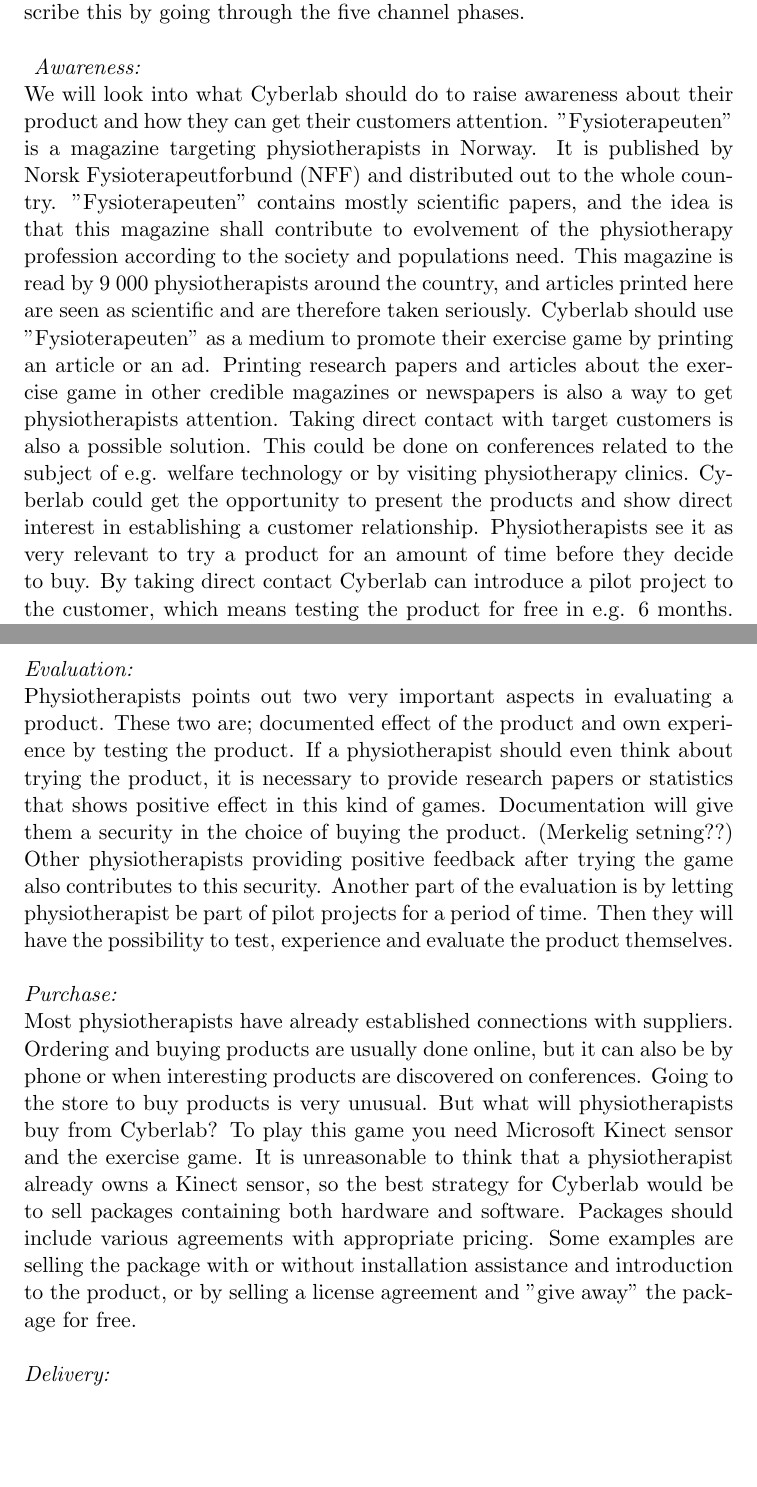
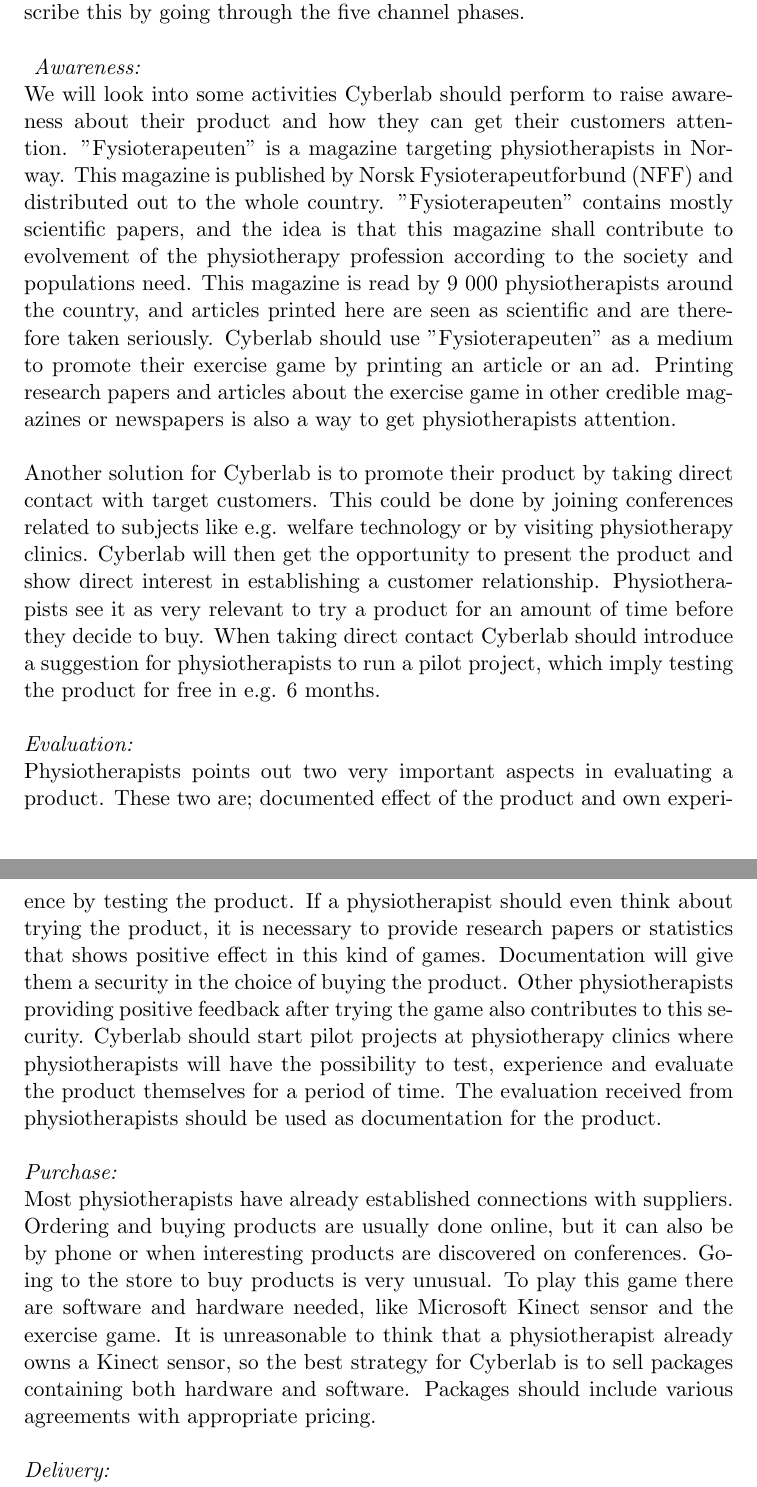
Before and after one commit to mathilwa/Prosjekt2012, a LaTeX thesis (report.tex, which reads business-model-of-case.tex): two parts of pages 60 and 62 of 99, joined at a grey line, cut so that both start at the same text, the shorter picture padded with empty space. Compiled offline with pdfLaTeX.

Commit message:
Mer bestemt in channels, value propositions and customer segment

```diff
--- a/business-model-of-case.tex
+++ b/business-model-of-case.tex
@@ -30,12 +30,12 @@
 \end{center}
 \end{figure}
 \emph{Awareness:} \\
-We will look into what Cyberlab should do to raise awareness about their product and how they can get their customers attention. "Fysioterapeuten" is a magazine targeting physiotherapists in Norway. It is published by \ac{nff} and distributed out to the whole country. "Fysioterapeuten" contains mostly scientific papers, and the idea is that this magazine shall contribute to evolvement of the physiotherapy profession according to the society and populations need. This magazine is read by 9 000 physiotherapists around the country, and articles printed here are seen as scientific and are therefore taken seriously. Cyberlab should use "Fysioterapeuten" as a medium to promote their exercise game by printing an article or an ad. Printing research papers and articles about the exercise game in other credible magazines or newspapers is also a way to get physiotherapists attention. Taking direct contact with target customers is also a possible solution. This could be done on conferences related to the subject of e.g. welfare technology or by visiting physiotherapy clinics. Cyberlab could get the opportunity to present the products and show direct interest in establishing a customer relationship. Physiotherapists see it as very relevant to try a product for an amount of time before they decide to buy. By taking direct contact Cyberlab can introduce a pilot project to the customer, which means testing the product for free in e.g. 6 months. Through conferences, magazines or just word of mouth one can also get an impression of which products that are popular right now. The popularity mark might attract some customers. Physiotherapists working at private clinics do not have the same access to customers as public clinics have, so they might chose to buy a popular product to attract new and more customers. (vet ikke om dette passer under her..)\\ \\
-(Nav- hjelpemiddelsentralen)\\ \\
+We will look into some activities Cyberlab should perform to raise awareness about their product and how they can get their customers attention. "Fysioterapeuten" is a magazine targeting physiotherapists in Norway. This magazine is published by \ac{nff} and distributed out to the whole country. "Fysioterapeuten" contains mostly scientific papers, and the idea is that this magazine shall contribute to evolvement of the physiotherapy profession according to the society and populations need. This magazine is read by 9 000 physiotherapists around the country, and articles printed here are seen as scientific and are therefore taken seriously. Cyberlab should use "Fysioterapeuten" as a medium to promote their exercise game by printing an article or an ad. Printing research papers and articles about the exercise game in other credible magazines or newspapers is also a way to get physiotherapists attention. \\ \\
+Another solution for Cyberlab is to promote their product by taking direct contact with target customers. This could be done by joining conferences related to subjects like e.g. welfare technology or by visiting physiotherapy clinics. Cyberlab will then get the opportunity to present the product and show direct interest in establishing a customer relationship. Physiotherapists see it as very relevant to try a product for an amount of time before they decide to buy. When taking direct contact Cyberlab should introduce a suggestion for physiotherapists to run a pilot project, which imply testing the product for free in e.g. 6 months. \\ \\
 \emph{Evaluation:}\\
-Physiotherapists points out two very important aspects in evaluating a product. These two are; documented effect of the product and own experience by testing the product. If a physiotherapist should even think about trying the product, it is necessary to provide research papers or statistics that shows positive effect in this kind of games. Documentation will give them a security in the choice of buying the product. (Merkelig setning??) Other physiotherapists providing positive feedback after trying the game also contributes to this security. Another part of the evaluation is by letting physiotherapist be part of pilot projects for a period of time. Then they will have the possibility to test, experience and evaluate the product themselves.\\ \\
+Physiotherapists points out two very important aspects in evaluating a product. These two are; documented effect of the product and own experience by testing the product. If a physiotherapist should even think about trying the product, it is necessary to provide research papers or statistics that shows positive effect in this kind of games. Documentation will give them a security in the choice of buying the product. Other physiotherapists providing positive feedback after trying the game also contributes to this security. Cyberlab should start pilot projects at physiotherapy clinics where physiotherapists will have the possibility to test, experience and evaluate the product themselves for a period of time. The evaluation received from physiotherapists should be used as documentation for the product.\\ \\
 \emph{Purchase:} \\
-Most physiotherapists have already established connections with suppliers. Ordering and buying products are usually done online, but it can also be by phone or when interesting products are discovered on conferences. Going to the store to buy products is very unusual. But what will physiotherapists buy from Cyberlab? To play this game you need Microsoft Kinect sensor and the exercise game. It is unreasonable to think that a physiotherapist already owns a Kinect sensor, so the best strategy for Cyberlab would be to sell packages containing both hardware and software.  Packages should include various agreements with appropriate pricing. Some examples are selling the package with or without installation assistance and introduction to the product, or by selling a license agreement and "give away" the package for free.\\ \\
+Most physiotherapists have already established connections with suppliers. Ordering and buying products are usually done online, but it can also be by phone or when interesting products are discovered on conferences. Going to the store to buy products is very unusual. To play this game there are software and hardware needed, like Microsoft Kinect sensor and the exercise game. It is unreasonable to think that a physiotherapist already owns a Kinect sensor, so the best strategy for Cyberlab is to sell packages containing both hardware and software. Packages should include various agreements with appropriate pricing. \\ \\
 \emph{Delivery:}\\
 When buying a new product, especially technical products, there is a need for introduction to the product and maybe also installation assistance. Feedback from interviews with physiotherapists shows the huge importance of start-up help. With much to do at work already, physiotherapists do not have time to pick up deliveries at the postal office, or to setup and learn a new product all by themselves. Buying, receiving, installing and learning should not be difficult or time consuming. The product should be delivered at the door, by someone who can install the product and teach the physiotherapists how to use it.\\ \\
 \emph{After sales:}\\
```
Also changed, not shown: miscellaneous.tex (+2 -1 lines), report.pdf, 5 other files.
